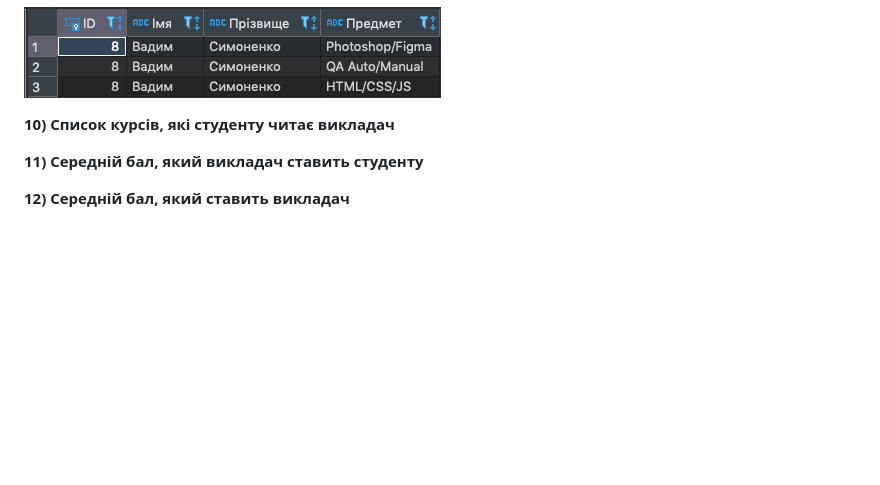
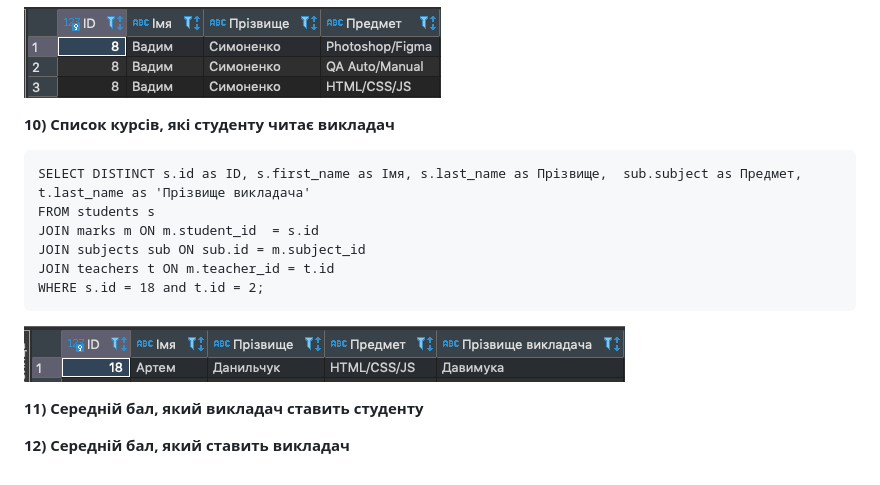
Before and after one commit to vlad-bb/PythonWeb, a Markdown page: Modul_08/selects.md, the part around the change. Drawn GitHub-style; pictures changed too: Modul_08/img/10.png (added); blank space fills up the shorter version.

````diff
--- a/Modul_08/selects.md
+++ b/Modul_08/selects.md
@@ -91,6 +91,15 @@ WHERE s.id = 8;
 ![result 05](img/09.png)
 
 **10) Список курсів, які студенту читає викладач**
+```
+SELECT DISTINCT s.id as ID, s.first_name as Імя, s.last_name as Прізвище,  sub.subject as Предмет, t.last_name as 'Прізвище викладачa'
+FROM students s
+JOIN marks m ON m.student_id  = s.id
+JOIN subjects sub ON sub.id = m.subject_id
+JOIN teachers t ON m.teacher_id = t.id
+WHERE s.id = 18 and t.id = 2;
+```
+![result 05](img/10.png)
 
 **11) Середній бал, який викладач ставить студенту**
 
````
